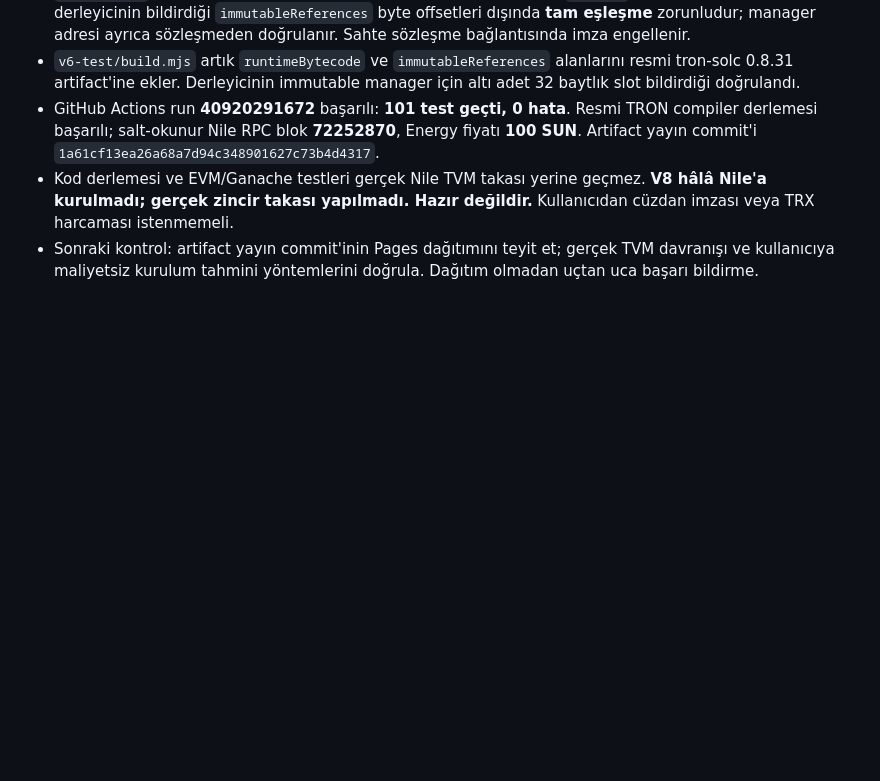
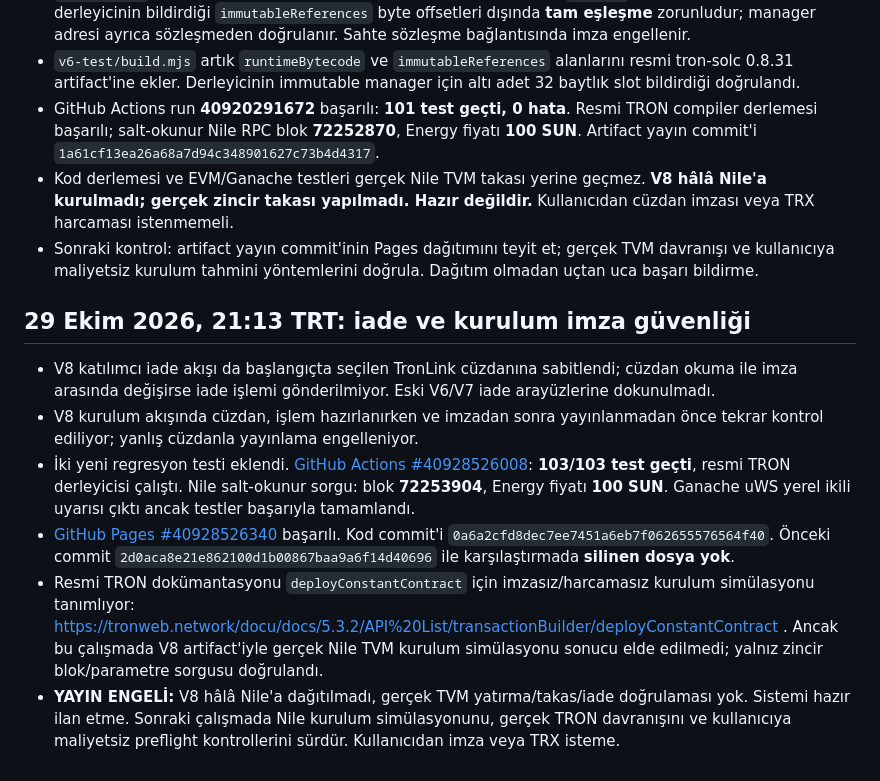
Before and after one commit to lefkosagirne1-oss/tron-takas-v3-test, a Markdown page: V8-RELEASE-GATE.md, the part around the change. Rendered like a GitHub page; blank space fills up the shorter version.

Commit message:
docs(v8): record 103 passing tests, wallet guards and remaining Nile TVM gate

```diff
--- a/V8-RELEASE-GATE.md
+++ b/V8-RELEASE-GATE.md
@@ -37,3 +37,12 @@ CI testlerinin ve GitHub Pages'in başarılı olduğunu doğrula; resmi artifact
 - GitHub Actions run **40920291672** başarılı: **101 test geçti, 0 hata**. Resmi TRON compiler derlemesi başarılı; salt-okunur Nile RPC blok **72252870**, Energy fiyatı **100 SUN**. Artifact yayın commit'i `1a61cf13ea26a68a7d94c348901627c73b4d4317`.
 - Kod derlemesi ve EVM/Ganache testleri gerçek Nile TVM takası yerine geçmez. **V8 hâlâ Nile'a kurulmadı; gerçek zincir takası yapılmadı. Hazır değildir.** Kullanıcıdan cüzdan imzası veya TRX harcaması istenmemeli.
 - Sonraki kontrol: artifact yayın commit'inin Pages dağıtımını teyit et; gerçek TVM davranışı ve kullanıcıya maliyetsiz kurulum tahmini yöntemlerini doğrula. Dağıtım olmadan uçtan uca başarı bildirme.
+
+## 29 Ekim 2026, 21:13 TRT: iade ve kurulum imza güvenliği
+
+- V8 katılımcı iade akışı da başlangıçta seçilen TronLink cüzdanına sabitlendi; cüzdan okuma ile imza arasında değişirse iade işlemi gönderilmiyor. Eski V6/V7 iade arayüzlerine dokunulmadı.
+- V8 kurulum akışında cüzdan, işlem hazırlanırken ve imzadan sonra yayınlanmadan önce tekrar kontrol ediliyor; yanlış cüzdanla yayınlama engelleniyor.
+- İki yeni regresyon testi eklendi. [GitHub Actions #40928526008](https://github.com/lefkosagirne1-oss/tron-takas-v3-test/actions/runs/40928526008): **103/103 test geçti**, resmi TRON derleyicisi çalıştı. Nile salt-okunur sorgu: blok **72253904**, Energy fiyatı **100 SUN**. Ganache uWS yerel ikili uyarısı çıktı ancak testler başarıyla tamamlandı.
+- [GitHub Pages #40928526340](https://github.com/lefkosagirne1-oss/tron-takas-v3-test/actions/runs/40928526340) başarılı. Kod commit'i `0a6a2cfd8dec7ee7451a6eb7f062655576564f40`. Önceki commit `2d0aca8e21e862100d1b00867baa9a6f14d40696` ile karşılaştırmada **silinen dosya yok**.
+- Resmi TRON dokümantasyonu `deployConstantContract` için imzasız/harcamasız kurulum simülasyonu tanımlıyor: https://tronweb.network/docu/docs/5.3.2/API%20List/transactionBuilder/deployConstantContract . Ancak bu çalışmada V8 artifact'iyle gerçek Nile TVM kurulum simülasyonu sonucu elde edilmedi; yalnız zincir blok/parametre sorgusu doğrulandı.
+- **YAYIN ENGELİ:** V8 hâlâ Nile'a dağıtılmadı, gerçek TVM yatırma/takas/iade doğrulaması yok. Sistemi hazır ilan etme. Sonraki çalışmada Nile kurulum simülasyonunu, gerçek TRON davranışını ve kullanıcıya maliyetsiz preflight kontrollerini sürdür. Kullanıcıdan imza veya TRX isteme.
```
